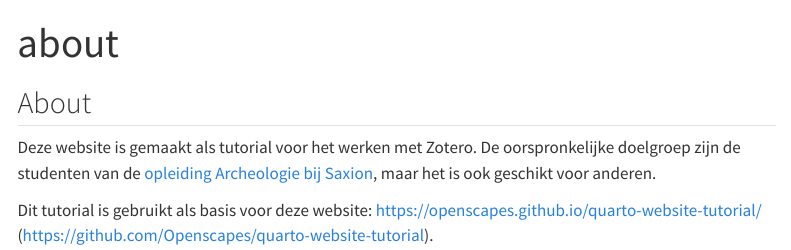
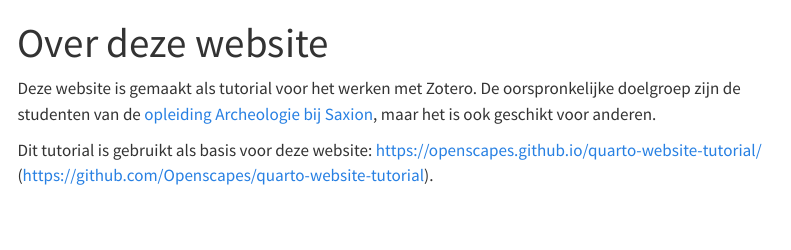
Before and after one commit to RonaldVisser/Zotero_werkcollege, a Quarto document (about.qmd): the page in a window 1100 px wide, from its top. Rendered offline with R 4.5, knitr and Pandoc in place of Quarto, with nearby package versions; menus at the side of the page are left out.

Commit message:
Minor corrections

```diff
--- a/about.qmd
+++ b/about.qmd
@@ -1,11 +1,9 @@
 ---
-title: "about"
+title: "Over deze website"
 format: html
 editor: visual
 ---
 
-## About
-
 Deze website is gemaakt als tutorial voor het werken met Zotero. De oorspronkelijke doelgroep zijn de studenten van de [opleiding Archeologie bij Saxion](https://www.saxion.nl/opleidingen/voltijd/bachelor/archeologie), maar het is ook geschikt voor anderen.
 
 Dit tutorial is gebruikt als basis voor deze website: <https://openscapes.github.io/quarto-website-tutorial/> (<https://github.com/Openscapes/quarto-website-tutorial>).
```
Also changed, not shown: index.qmd (+1 -1 lines), 7 other files.
